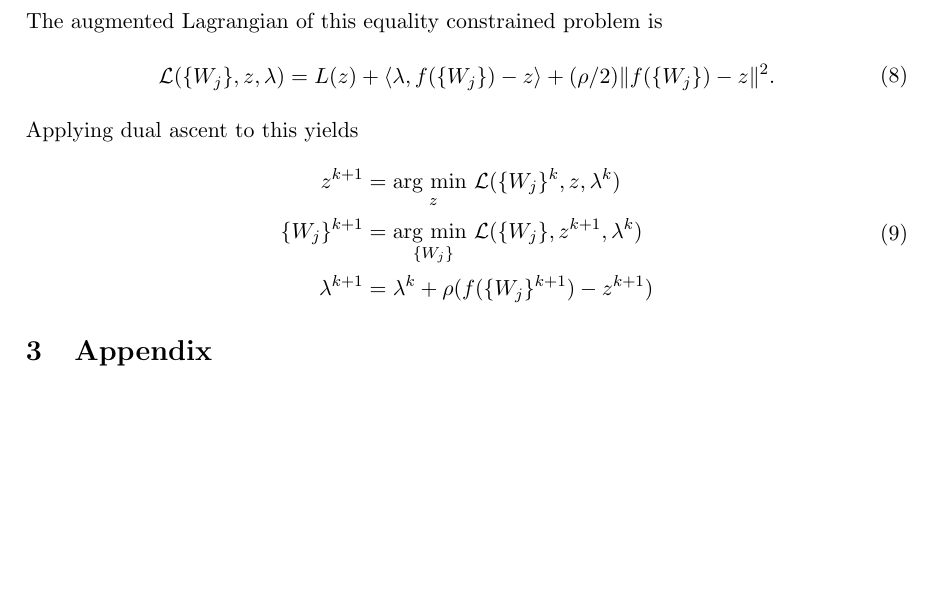
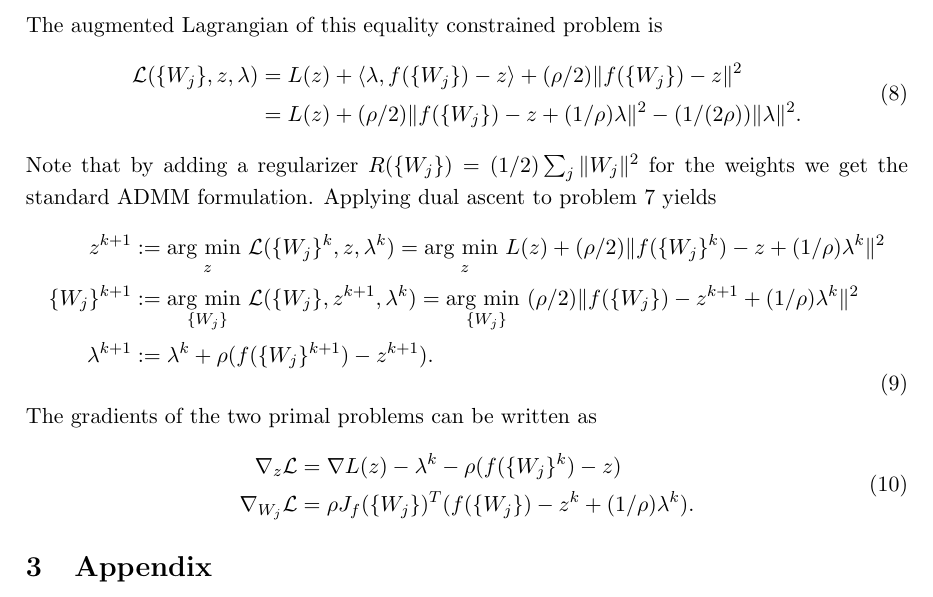
Before and after one commit to JeGa/deepsplitting, a LaTeX document (doc/notes.tex): part of page 3 of 7, cut so that both start at the same text, the shorter picture padded with empty space. Compiled offline with pdfLaTeX; a missing bibliography style is replaced by a similar one.

Commit message:
Added LLC splitting.

```diff
--- a/doc/notes.tex
+++ b/doc/notes.tex
@@ -113,17 +114,32 @@ The augmented Lagrangian of this equality constrained problem is
 
 \begin{equation}
 	\begin{aligned}
-		\mathcal{L}(\{W_j\}, z, \lambda) = L(z) + \inner{\lambda}{f(\{W_j\})-z} + (\rho/2)\| f(\{W_j\})-z \|^2.
+		\mathcal{L}(\{W_j\}, z, \lambda)
+		&= L(z) + \inner{\lambda}{f(\{W_j\})-z} + (\rho/2)\| f(\{W_j\})-z \|^2 \\
+		&= L(z) + (\rho/2) \| f(\{W_j\}) - z + (1/\rho) \lambda \|^2 - (1/(2 \rho)) \| \lambda \|^2.
 	\end{aligned}
 \end{equation}
 
-Applying dual ascent to this yields
+Note that by adding a regularizer $R(\{W_j\}) = (1/2) \sum_{j} \| W_j \|^2$ for the weights we get the standard ADMM formulation. Applying dual ascent to problem \ref{eq:llc_problem} yields
 
 \begin{equation}
 	\begin{aligned}
-		z^{k+1} &= \underset{z}{\text{arg min }} \mathcal{L}(\{W_j\}^k, z, \lambda^k) \\
-		\{W_j\}^{k+1} &= \underset{\{W_j\}}{\text{arg min }} \mathcal{L}(\{W_j\}, z^{k+1}, \lambda^k) \\
-		\lambda^{k+1} &= \lambda^k + \rho (f(\{W_j\}^{k+1})-z^{k+1})
+		z^{k+1}
+		&:= \underset{z}{\text{arg min }} \mathcal{L}(\{W_j\}^k, z, \lambda^k)
+		= \underset{z}{\text{arg min }} L(z) + (\rho/2) \| f(\{W_j\}^k) - z + (1/\rho) \lambda^k \|^2 \\
+		\{W_j\}^{k+1}
+		&:= \underset{\{W_j\}}{\text{arg min }} \mathcal{L}(\{W_j\}, z^{k+1}, \lambda^k)
+		= \underset{\{W_j\}}{\text{arg min }} (\rho/2) \| f(\{W_j\}) - z^{k+1} + (1/\rho) \lambda^k \|^2 \\
+		\lambda^{k+1} &:= \lambda^k + \rho (f(\{W_j\}^{k+1})-z^{k+1}).
+	\end{aligned}
+\end{equation}
+
+The gradients of the two primal problems can be written as
+
+\begin{equation}
+	\begin{aligned}
+		\nabla_z \mathcal{L} &= \nabla L(z) - \lambda^k - \rho (f(\{W_j\}^k) - z) \\
+		\nabla_{W_j} \mathcal{L} &= \rho J_f(\{W_j\})^T (f(\{W_j\}) - z^k + (1/\rho) \lambda^k).
 	\end{aligned}
 \end{equation}
 
```
Also changed, not shown: doc/notes.tex (3 more changed lines), 7 other files.
